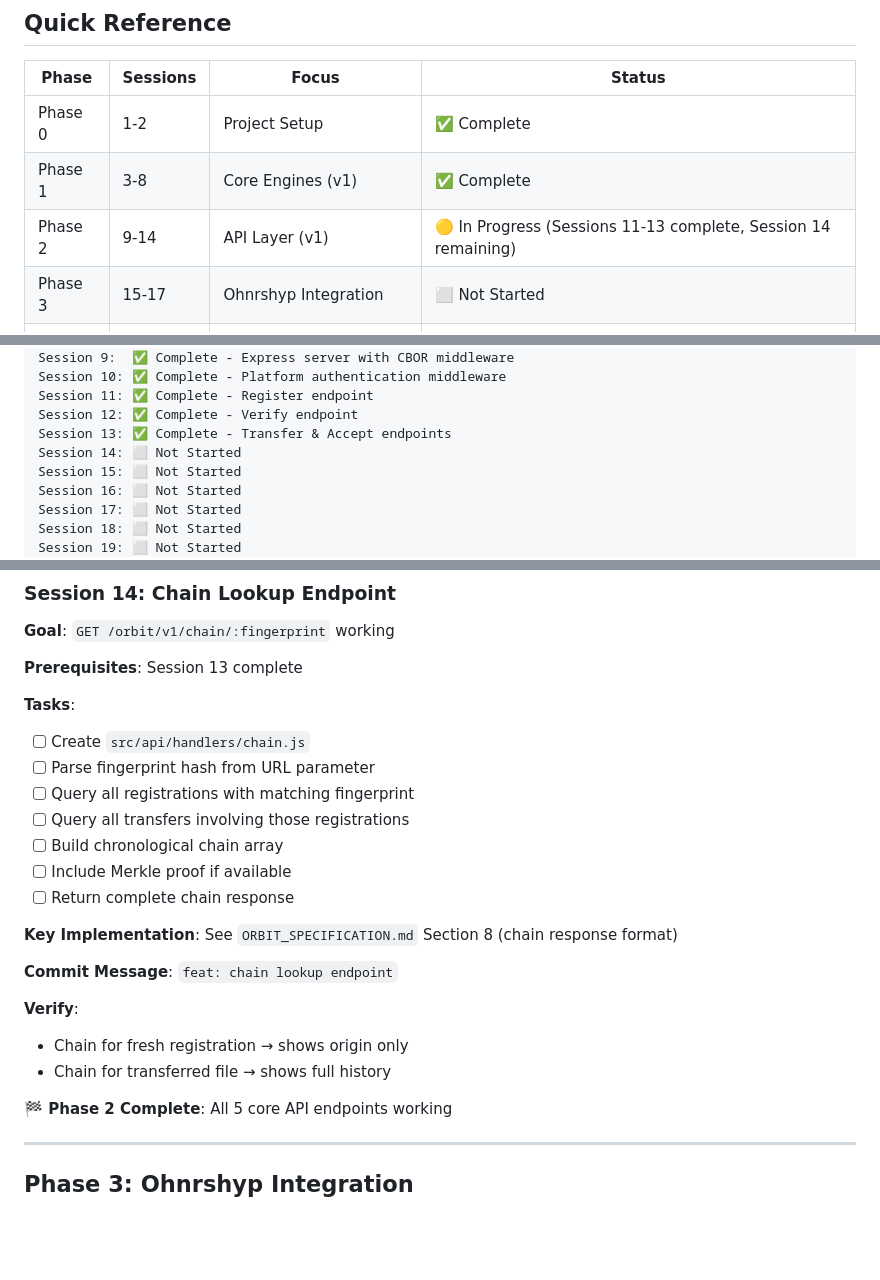
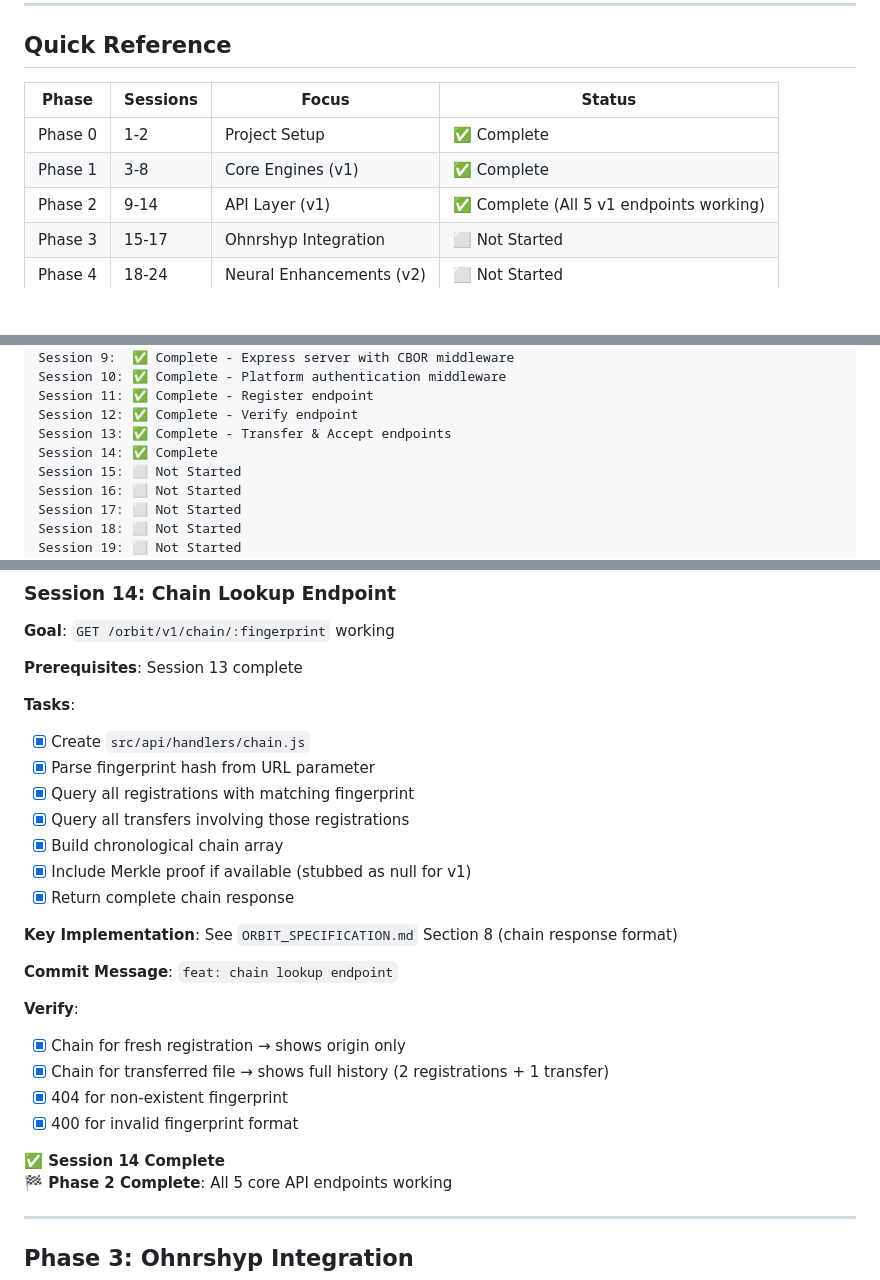
Before and after one commit to focusjordan/ORBIT, a Markdown page: ORBIT_ROADMAP.md, 3 parts joined by grey strips. Drawn GitHub-style; blank space fills up the shorter version.

Commit message:
docs: mark Session 14 complete, Phase 2 complete
Updates documentation to reflect completion of Session 14 (chain endpoint):
- ORBIT_SPECIFICATION.md: Status updated to "Phase 2 Complete, Phase 3 Starting"
- ORBIT_SPECIFICATION.md: Chain endpoint marked as "Fully implemented"
- ORBIT_ROADMAP.md: Phase 2 marked as "Complete (All 5 v1 endpoints working)"
- ORBIT_ROADMAP.md: Session 14 marked as "Complete" with all tasks checked
- ORBIT_ROADMAP.md: Current session updated to "Ready for Session 15 (SDK Package)"

Phase 2 (API Layer v1) Complete:
✅ POST /orbit/v1/register
✅ POST /orbit/v1/verify
✅ POST /orbit/v1/transfer
✅ POST /orbit/v1/accept
✅ GET /orbit/v1/chain/:fingerprint

Ready to begin Phase 3: Ohnrshyp Integration

```diff
--- a/ORBIT_ROADMAP.md
+++ b/ORBIT_ROADMAP.md
@@ -14,7 +14,7 @@
 |-------|----------|-------|--------|
 | Phase 0 | 1-2 | Project Setup | ✅ Complete |
 | Phase 1 | 3-8 | Core Engines (v1) | ✅ Complete |
-| Phase 2 | 9-14 | API Layer (v1) | 🟡 In Progress (Sessions 11-13 complete, Session 14 remaining) |
+| Phase 2 | 9-14 | API Layer (v1) | ✅ Complete (All 5 v1 endpoints working) |
 | Phase 3 | 15-17 | Ohnrshyp Integration | ⬜ Not Started |
 | Phase 4 | 18-24 | Neural Enhancements (v2) | ⬜ Not Started |
 | Phase 5 | 25-28 | Polish & SDK | ⬜ Not Started |
@@ -168,7 +168,7 @@ Session 10: ✅ Complete - Platform authentication middleware
 Session 11: ✅ Complete - Register endpoint
 Session 12: ✅ Complete - Verify endpoint
 Session 13: ✅ Complete - Transfer & Accept endpoints
-Session 14: ⬜ Not Started
+Session 14: ✅ Complete
 Session 15: ⬜ Not Started
 Session 16: ⬜ Not Started
 Session 17: ⬜ Not Started
@@ -2913,22 +2913,25 @@ npm run test:register:full   # ✅ All 43 fields (36 user + 7 system)
 **Prerequisites**: Session 13 complete
 
 **Tasks**:
-- [ ] Create `src/api/handlers/chain.js`
-- [ ] Parse fingerprint hash from URL parameter
-- [ ] Query all registrations with matching fingerprint
-- [ ] Query all transfers involving those registrations
-- [ ] Build chronological chain array
-- [ ] Include Merkle proof if available
-- [ ] Return complete chain response
+- [x] Create `src/api/handlers/chain.js`
+- [x] Parse fingerprint hash from URL parameter
+- [x] Query all registrations with matching fingerprint
+- [x] Query all transfers involving those registrations
+- [x] Build chronological chain array
+- [x] Include Merkle proof if available (stubbed as null for v1)
+- [x] Return complete chain response
 
 **Key Implementation**: See `ORBIT_SPECIFICATION.md` Section 8 (chain response format)
 
 **Commit Message**: `feat: chain lookup endpoint`
 
 **Verify**:
-- Chain for fresh registration → shows origin only
-- Chain for transferred file → shows full history
-
+- [x] Chain for fresh registration → shows origin only
+- [x] Chain for transferred file → shows full history (2 registrations + 1 transfer)
+- [x] 404 for non-existent fingerprint
+- [x] 400 for invalid fingerprint format
+
+**✅ Session 14 Complete**
 **🏁 Phase 2 Complete**: All 5 core API endpoints working
 
 ---
```
Also changed, not shown: ORBIT_SPECIFICATION.md (+3 -3 lines).
